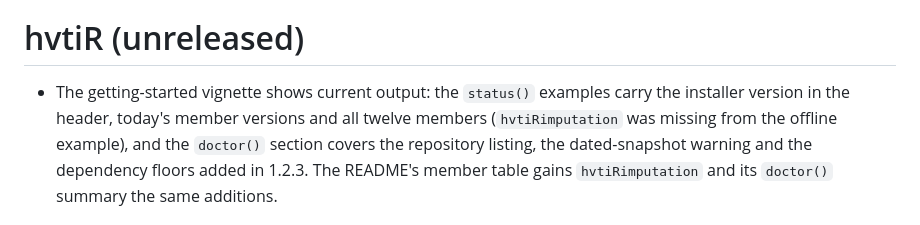
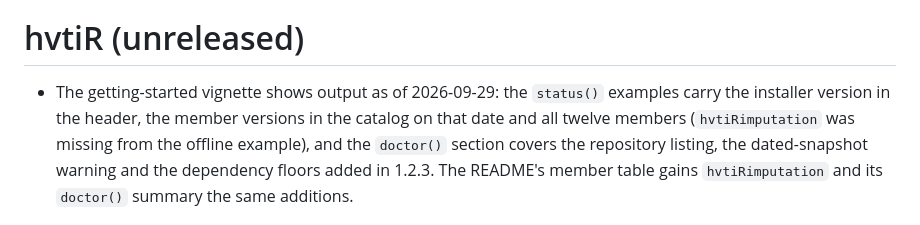
Before and after one commit to ehrlinger/hvtiR, a Markdown page: NEWS.md, the part around the change. GitHub-like rendering.

Commit message:
Date the NEWS entry and narrow the README's floor claim
Review of #101: the NEWS entry said "current" and "today's", which a
permanent changelog cannot mean, and the README said doctor() names each
dependency the repositories cannot supply, when it checks only declared
version floors.

Co-Authored-By: Claude Opus 5.5 <noreply@anthropic.com>

```diff
--- a/NEWS.md
+++ b/NEWS.md
@@ -3,9 +3,9 @@ Version: 1.2.3
 
 # hvtiR (unreleased)
 
-* The getting-started vignette shows current output: the `status()` examples
-  carry the installer version in the header, today's member versions and all
-  twelve members (`hvtiRimputation` was missing from the offline example),
+* The getting-started vignette shows output as of 2026-09-29: the `status()`
+  examples carry the installer version in the header, the member versions in
+  the catalog on that date and all twelve members (`hvtiRimputation` was missing from the offline example),
   and the `doctor()` section covers the repository listing, the dated-snapshot
   warning and the dependency floors added in 1.2.3. The README's member table
   gains `hvtiRimputation` and its `doctor()` summary the same additions.
```
Also changed, not shown: README.md (+2 -2 lines).
